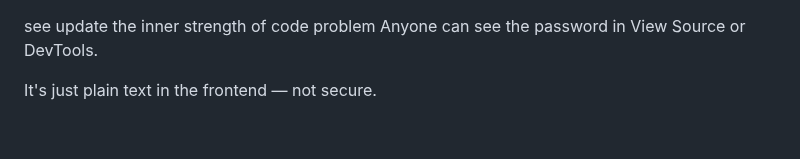
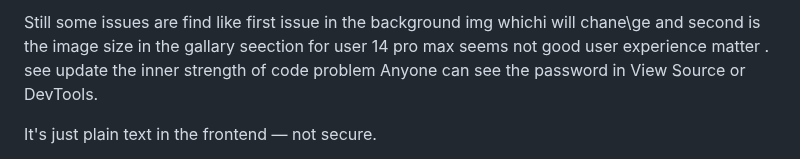
Before and after one commit to Lovekus969/5-River-Barber, a Markdown page: readme.md, the part around the change. Drawn GitHub-style; blank space fills up the shorter version.

```diff
--- a/readme.md
+++ b/readme.md
@@ -1,3 +1,4 @@
+Still some issues are find like first issue in the background img whichi will chane\ge and second is the image size in the gallary seection for user 14 pro max seems not good user experience matter .
 see update the inner strength of code
 problem
 Anyone can see the password in View Source or DevTools.
```
